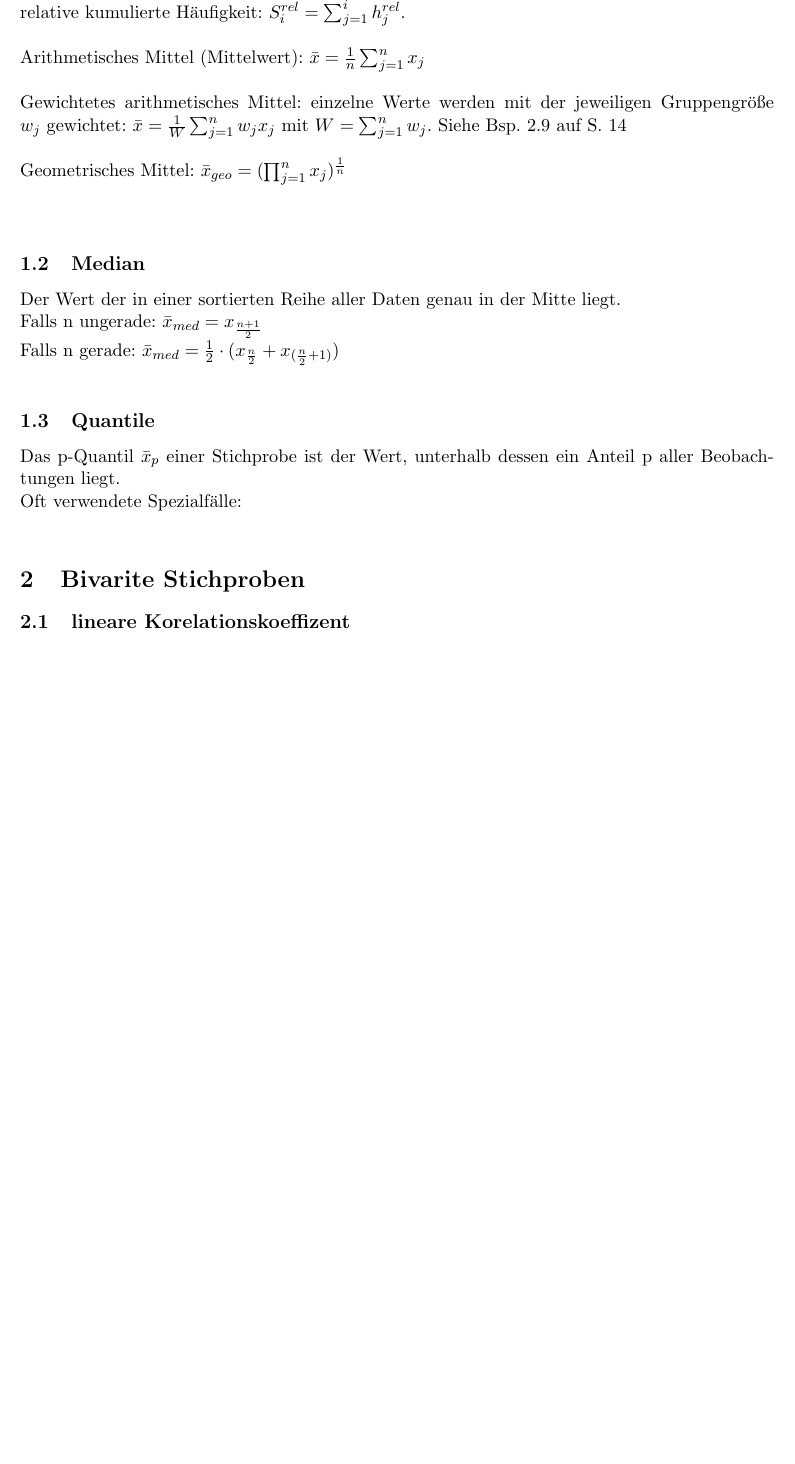
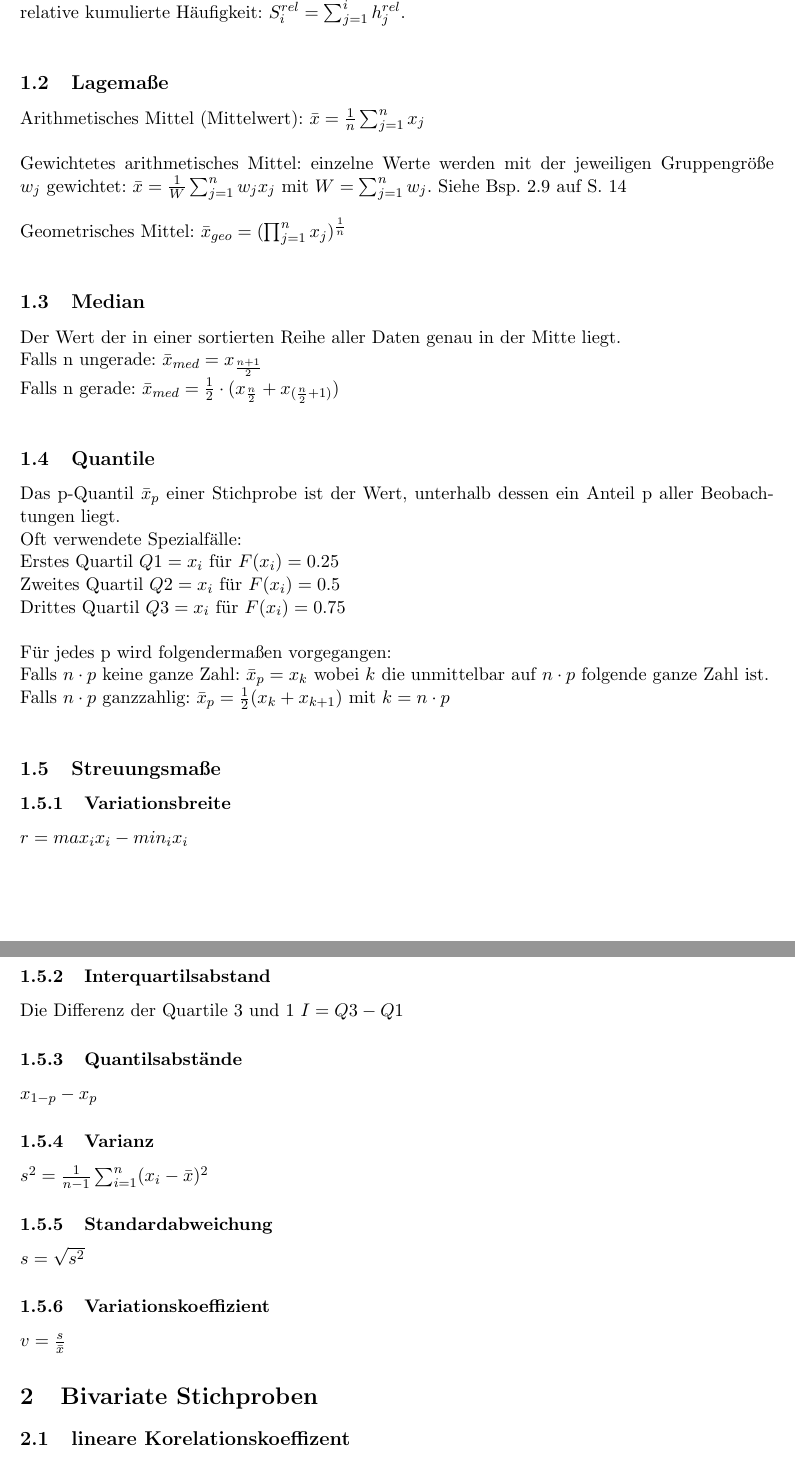
Before and after one commit to tobibechtold/statistik-zusammenfassung, a LaTeX document (document.tex): part of page 3 of 5 before the commit and two parts of pages 3 and 4 of 6 after it, the two joined at a grey line, cut so that both start at the same text, the shorter picture padded with empty space. Compiled offline with pdfLaTeX.

Commit message:
Streuungsmaße implementiert

```diff
--- a/document.tex
+++ b/document.tex
@@ -31,7 +31,7 @@ Merkmalen an, also $h_1^{rel} = \frac{1}{4} = 0,25, h_2^{rel} = \frac{2}{4} =
 Kumulierte Häufigkeit (Summe aller absoluten Häufigkeiten):
 $S_i=\sum\nolimits_{j=1}^{i} h_j$.\\
 relative kumulierte Häufigkeit: $S_i^{rel}=\sum\nolimits_{j=1}^{i} h_j^{rel}$.\\
-\newline
+\subsection{Lagemaße}
 Arithmetisches Mittel (Mittelwert): $\bar{x} = \frac{1}{n}
 \sum\nolimits_{j=1}^{n} x_j$\\
 \newline
@@ -41,7 +41,6 @@ x_j$ mit $W=\sum\nolimits_{j=1}^{n} w_j$. Siehe Bsp. 2.9 auf S. 14 \\
 \newline
 Geometrisches Mittel:
 $\bar{x}_{geo}=(\prod\nolimits_{j=1}^{n}x_j)^{\frac{1}{n}}$\\
-\newline
 \subsection{Median} Der Wert der in einer sortierten Reihe aller Daten genau in
 der Mitte liegt. \\
 Falls n ungerade: $\bar{x}_{med} = x_{\frac{n+1}{2}}$ \\
@@ -51,8 +50,29 @@ x_{(\frac{n}{2} + 1)})$ \\
 Das p-Quantil $\bar{x}_p$ einer Stichprobe ist der Wert, unterhalb dessen ein
 Anteil p aller Beobachtungen liegt. \\
 Oft verwendete Spezialfälle: \\
-
-\section{Bivarite Stichproben}
+Erstes Quartil $Q1 = x_i$ für $F(x_i) = 0.25$ \\
+Zweites Quartil $Q2 = x_i$ für $F(x_i) = 0.5$ \\
+Drittes Quartil $Q3 = x_i$ für $F(x_i) = 0.75$ \\
+\newline
+Für jedes p wird folgendermaßen vorgegangen: \\
+Falls $n\cdot p$ keine ganze Zahl: $\bar{x}_p = x_k$ wobei $k$ die
+unmittelbar auf $n\cdot p$ folgende ganze Zahl ist. \\
+Falls $n\cdot p$ ganzzahlig: $\bar{x}_p = \frac{1}{2}(x_k+x_{k+1})$ mit $k =
+n\cdot p$ \\
+\subsection{Streuungsmaße}
+\subsubsection{Variationsbreite}
+$r=max_ix_i - min_ix_i$
+\subsubsection{Interquartilsabstand}
+Die Differenz der Quartile 3 und 1 $I = Q3-Q1$
+\subsubsection{Quantilsabstände}
+$x_{1-p}-x_p$
+\subsubsection{Varianz}
+$s^2 = \frac{1}{n-1} \sum\nolimits_{i=1}^{n}(x_i-\bar{x})^2$
+\subsubsection{Standardabweichung}
+$s=\sqrt{s^2}$
+\subsubsection{Variationskoeffizient}
+$v=\frac{s}{\bar{x}}$
+\section{Bivariate Stichproben}
 \subsection{lineare Korelationskoeffizent}
 \subsection{Spearmensche Korelationskoeffizent}
 \section{Bedingte Warscheinlichkeit}
```
Also changed, not shown: 3 other files.
